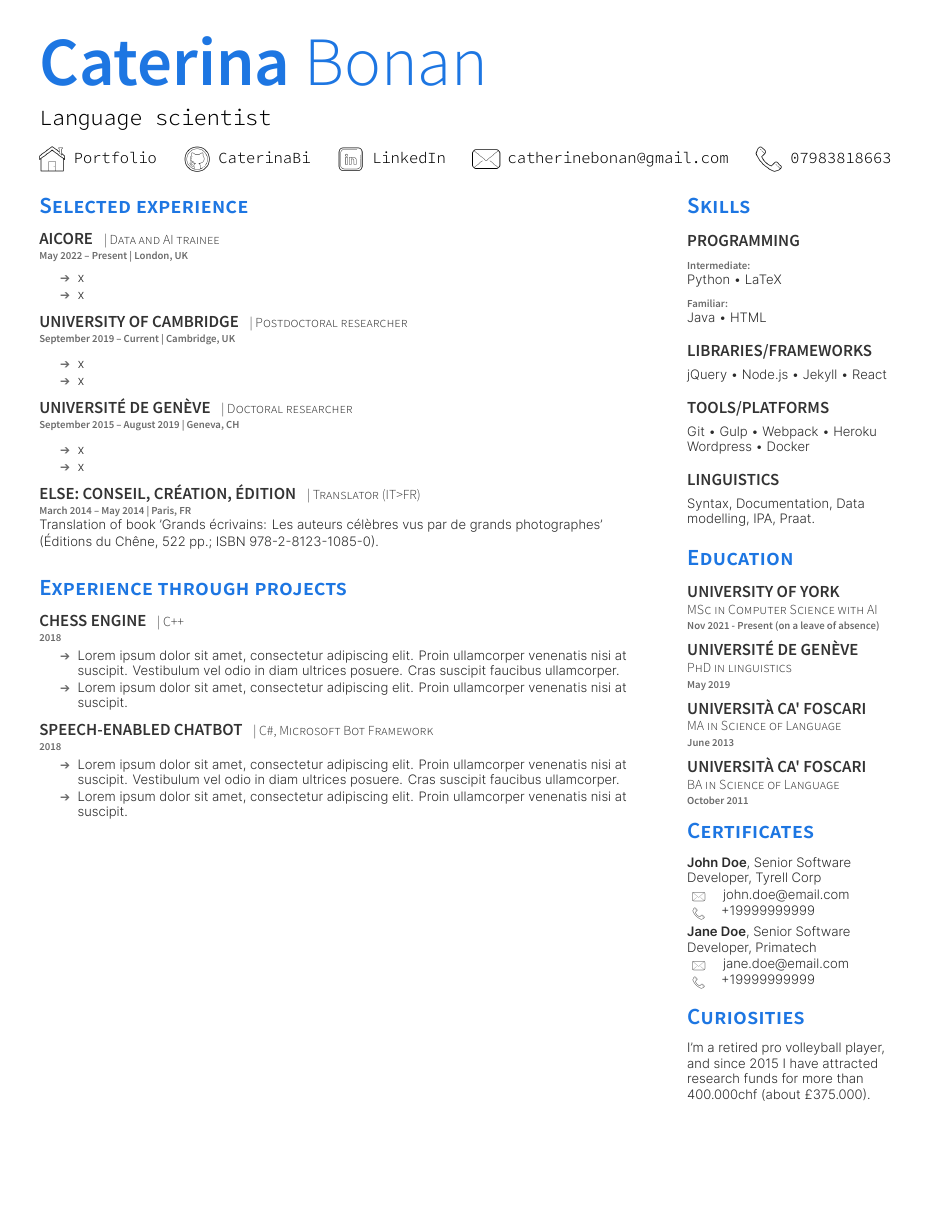
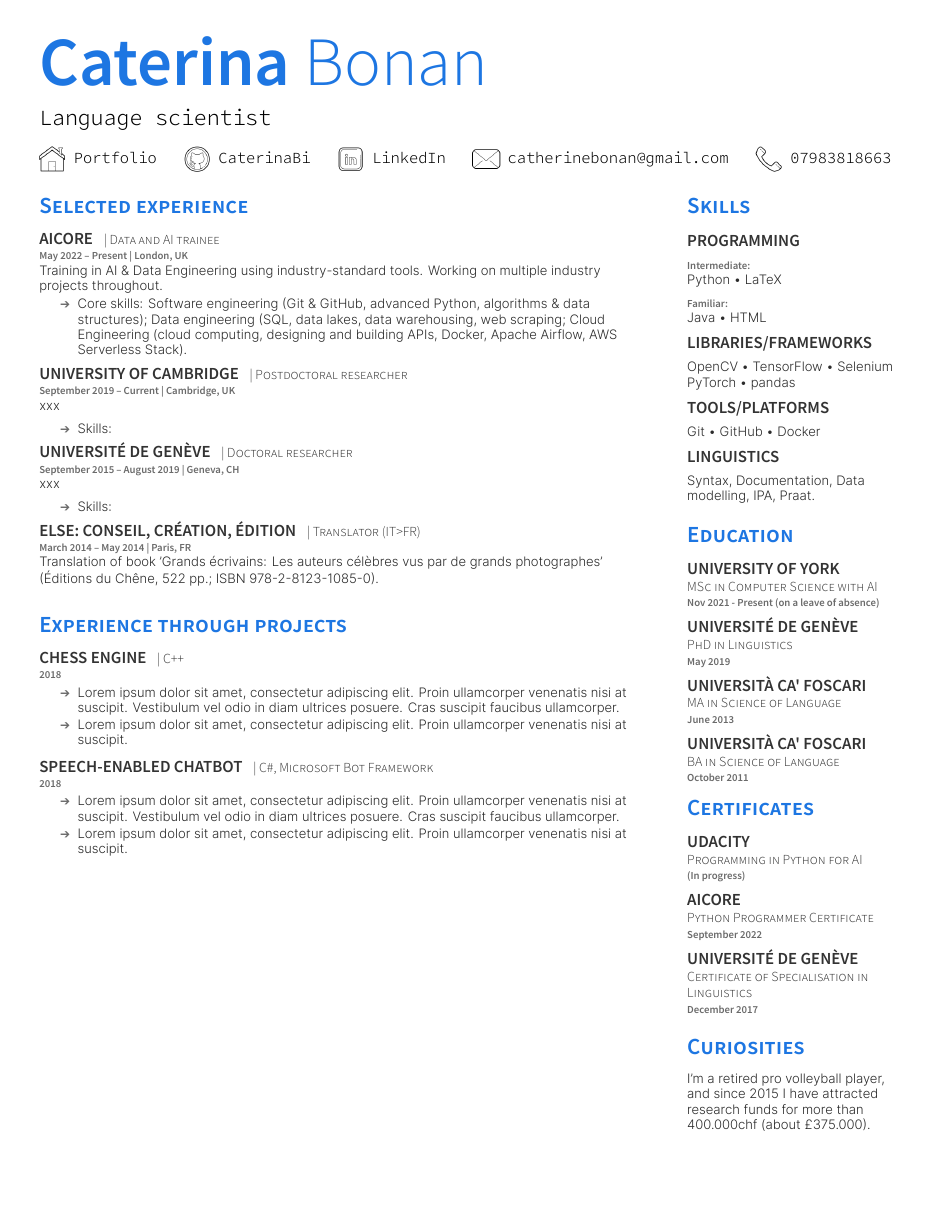
Before and after one commit to CaterinaBi/curriculum-vitae, a LaTeX CV (curriculum_files/PlushCV.tex): the whole page. The pictures show the PDF file curriculum_files/PlushCV.pdf that the author committed with the source.

Commit message:
Adds AiCore experience

```diff
--- a/curriculum_files/PlushCV.tex
+++ b/curriculum_files/PlushCV.tex
@@ -65,13 +65,15 @@
 \section{Selected experience}
 
 \runsubsection{AiCore}
-\descript{| Data and AI trainee }
+\descript{| Data and AI trainee}
 \location{May 2022 – Present | London, UK}
-\vspace{\topsep} % Hacky fix for awkward extra vertical space
+%\vspace{\topsep} % Hacky fix for awkward extra vertical space
+Training in AI \& Data Engineering using industry-standard tools. Working on multiple industry projects throughout.
+\sectionsep
+\sectionsep
 \begin{tightemize}
-\sectionsep
-\item x
-\item x
+\item Core skills: Software engineering (Git \& GitHub, advanced Python, algorithms \& data structures); Data engineering (SQL, data lakes, data warehousing, web scraping;
+Cloud Engineering (cloud computing, designing and building APIs, Docker, Apache Airflow, AWS Serverless Stack).
 \end{tightemize}
 \sectionsep
 
@@ -79,20 +81,20 @@
 \descript{| Postdoctoral researcher}
 \location{September 2019 – Current | Cambridge, UK}
 %\vspace{\topsep} % Hacky fix for awkward extra vertical space
+xxx
 \begin{tightemize}
 \sectionsep
-\item x
-\item x
+\item Skills:
 \end{tightemize}
 \sectionsep
 
 \runsubsection{Université de Genève}
 \descript{| Doctoral researcher }
 \location{September 2015 – August 2019 | Geneva, CH}
+xxx
 \begin{tightemize}
 \sectionsep
-\item x
-\item x
+\item Skills:
 \end{tightemize}
 \sectionsep
 
@@ -150,17 +152,18 @@ Python \textbullet{} LaTeX  \\
 \location{Familiar:}
 Java \textbullet{}  HTML \\
 \sectionsep
-\sectionsep
+%\sectionsep
 \subsection{Libraries/Frameworks}
 \sectionsep
-jQuery \textbullet{} Node.js \textbullet{} Jekyll \textbullet{} React \\
+OpenCV \textbullet{} TensorFlow \textbullet{} Selenium\\
+PyTorch \textbullet{} pandas \\
 \sectionsep
-\sectionsep
+%\sectionsep
 \subsection{Tools/Platforms}
 \sectionsep
-Git \textbullet{} Gulp \textbullet{} Webpack \textbullet{} Heroku    \\ Wordpress \textbullet{} Docker \\
+Git \textbullet{} GitHub \textbullet{} Docker \\
 \sectionsep
-\sectionsep
+%\sectionsep
 \subsection{Linguistics}
 \sectionsep
 Syntax, Documentation, Data modelling, IPA, Praat.
@@ -197,13 +200,9 @@ Syntax, Documentation, Data modelling, IPA, Praat.
 % %%%%%%%%%%%%%%%%%%%%%%%%%%%%%%%%%%%%%%
 % %     CERTIFICATES
 % %%%%%%%%%%%%%%%%%%%%%%%%%%%%%%%%%%%%%%
+\section{Certificates}
 
-\section{Certificates}
-\href{https://www.linkedin.com/company/john-doe/}{\textbf{John Doe}, Senior Software Developer, Tyrell Corp}
-\begingroup
-\setbox0=\hbox{
-\includegraphics[scale=0.1,trim={0 1cm 0cm 0cm}]{icons/main/mail.png}\hspace{0.3cm} john.doe@email.com
-}
-\parbox{\wd0}{\box0}
-\endgroup
-\begingroup
+\subsection{Udacity}
+\descript{Programming in Python for AI}
+\location{(In progress)}
+
@@ -215,10 +209 @@ Syntax, Documentation, Data modelling, IPA, Praat.
 \sectionsep
-\href{https://www.linkedin.com/company/john-doe/}{\textbf{Jane Doe}}, Senior Software Developer, Primatech
-\\
-\begingroup
-\setbox0=\hbox{
-\includegraphics[scale=0.1,trim={0 1cm 0cm 0cm}]{icons/main/mail.png}\hspace{0.3cm} jane.doe@email.com
-}
-\parbox{\wd0}{\box0}
-\endgroup
-\begingroup
@@ -229,3 +211,12 @@ Syntax, Documentation, Data modelling, IPA, Praat.
+\subsection{AiCore}
+\descript{Python Programmer Certificate}
+\location{September 2022}
+
+\sectionsep
+
+\subsection{Université de Genève}
+\descript{Certificate of Specialisation in Linguistics}
+\location{December 2017}
 \sectionsep
 
 %%%%%%%%%%%%%%%%%%%%%%%%%%%%%%%%%%%%%%
```
Also changed, not shown: curriculum_files/PlushCV.pdf, curriculum_files/PlushCV.tex (10 more changed lines), 3 other files.
